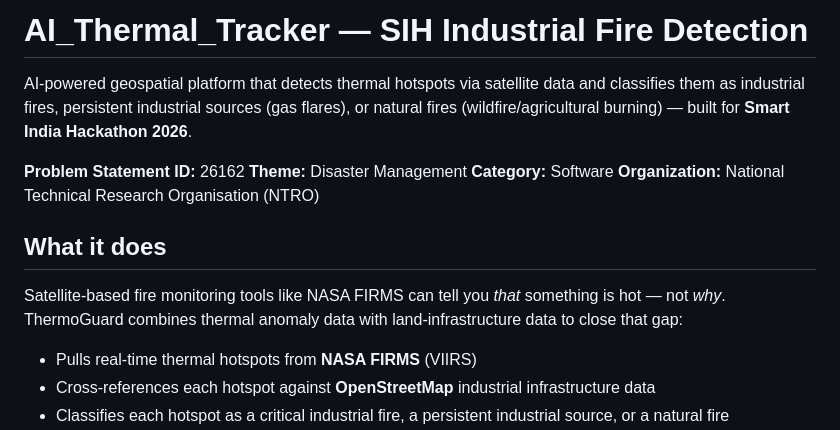
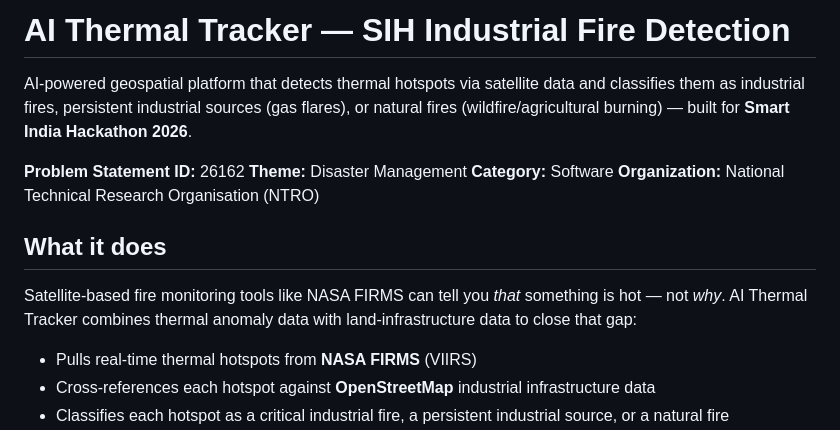
Before and after one commit to Debobrata754/SIH-Industrial-Fire-Detection, a Markdown page: README.md, the part around one of its changes. Drawn GitHub-style.

```diff
--- a/README.md
+++ b/README.md
@@ -1,4 +1,4 @@
-# AI_Thermal_Tracker — SIH Industrial Fire Detection
+# AI Thermal Tracker — SIH Industrial Fire Detection
 
 AI-powered geospatial platform that detects thermal hotspots via satellite data and classifies them as industrial fires, persistent industrial sources (gas flares), or natural fires (wildfire/agricultural burning) — built for **Smart India Hackathon 2026**.
 
@@ -9,7 +9,7 @@ AI-powered geospatial platform that detects thermal hotspots via satellite data
 
 ## What it does
 
-Satellite-based fire monitoring tools like NASA FIRMS can tell you *that* something is hot — not *why*. ThermoGuard combines thermal anomaly data with land-infrastructure data to close that gap:
+Satellite-based fire monitoring tools like NASA FIRMS can tell you *that* something is hot — not *why*. AI Thermal Tracker combines thermal anomaly data with land-infrastructure data to close that gap:
 
 - Pulls real-time thermal hotspots from **NASA FIRMS** (VIIRS)
 - Cross-references each hotspot against **OpenStreetMap** industrial infrastructure data
```
Also changed, not shown: other parts of README.md (+6 -6 lines).
